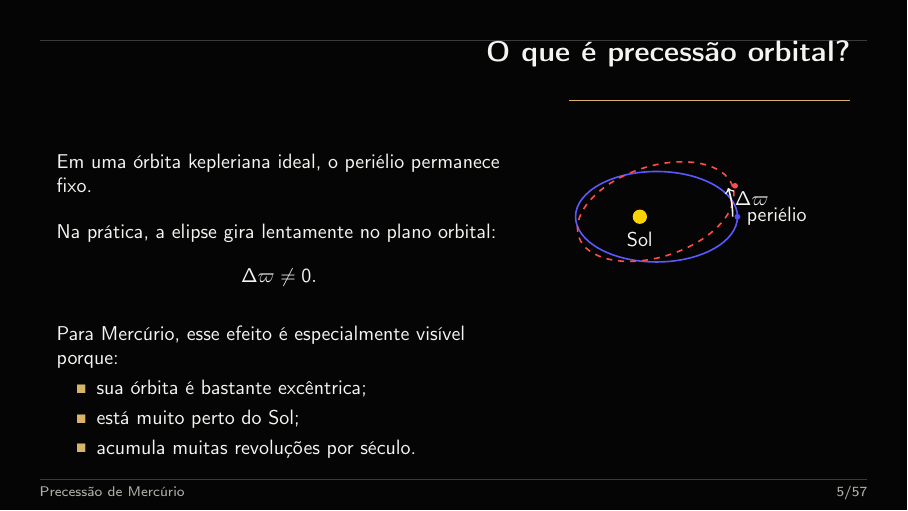
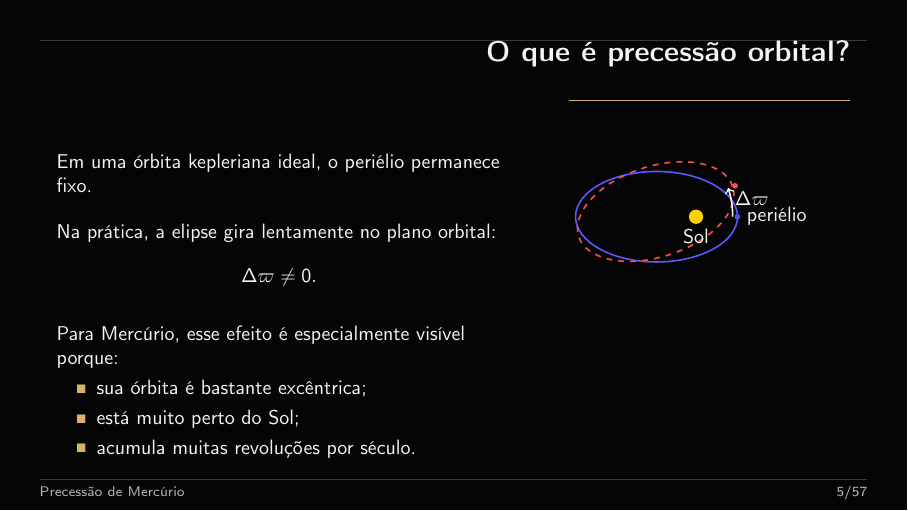
Before and after one commit to RafaelCRdeLima/Astronomia, LaTeX slides (precessao-mercurio/apresentacao_precessao_mercurio.tex): page 5 of 57. Compiled offline with pdfLaTeX.

Commit message:
Corrige posicao do Sol no slide de precessao

```diff
--- a/precessao-mercurio/apresentacao_precessao_mercurio.tex
+++ b/precessao-mercurio/apresentacao_precessao_mercurio.tex
@@ -216,12 +216,13 @@
     \column{0.4\textwidth}
     \centering
     \begin{tikzpicture}[scale=0.84]
-      \fill[yellow!70!orange] (0,0) circle (0.15);
+      \coordinate (sun) at (1.18,0);
       \draw[thick,blue!65] (0.35,0) ellipse (1.7 and 0.95);
       \draw[thick,red!70,dashed,rotate=18] (0.35,0) ellipse (1.7 and 0.95);
       \draw[->,thick] (1.95,0) arc[start angle=0,end angle=18,radius=1.95];
       \node at (2.35,0.38) {$\Delta\varpi$};
-      \node[below] at (0,-0.18) {Sol};
+      \fill[yellow!70!orange] (sun) circle (0.15);
+      \node[below] at ([yshift=-0.12cm]sun) {Sol};
       \fill[blue!70] (2.05,0) circle (0.06);
       \fill[red!70] (2.0,0.65) circle (0.06);
       \node[right] at (2.1,0) {periélio};
```
Also changed, not shown: precessao-mercurio/slides/slide-05.jpg.
